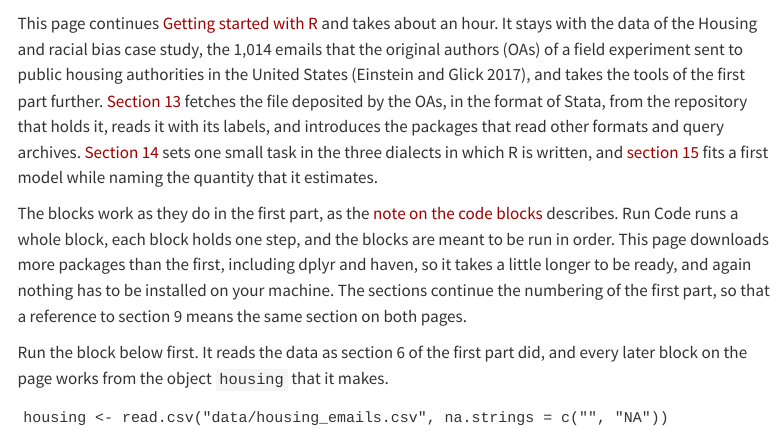
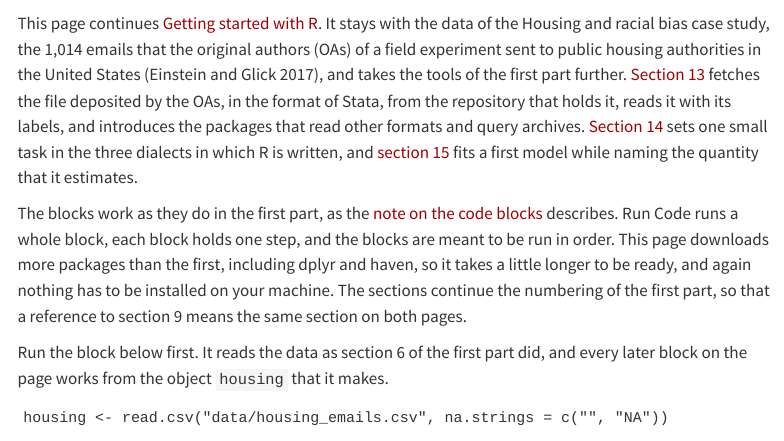
Before and after one commit to CodeMoreh/ar4ds, a Quarto document (tools/r-further.qmd): the page in a window 1100 px wide, from 100 px down. Rendered offline with R 4.5, knitr and Pandoc in place of Quarto, with nearby package versions; drawn as R Markdown's standard HTML page in place of the format the file asks for; some code elsewhere in the file could not run offline; menus at the side of the page are left out; long lines of code are wrapped.

````diff
--- a/tools/r-further.qmd
+++ b/tools/r-further.qmd
@@ -44,7 +44,7 @@
 gap_txt    <- sub("^-", "−", sprintf("%.2f", 100 * b_hisp))
 ```
 
-This page continues [Getting started with R](r.qmd) and takes about an hour. It stays with the data of the Housing and racial bias case study, the `r n_emails` emails that the original authors (OAs) of a field experiment sent to public housing authorities in the United States [@EinsteinGlick2017DoesRaceAffect], and takes the tools of the first part further. [Section 13](#sec-formats) fetches the file deposited by the OAs, in the format of Stata, from the repository that holds it, reads it with its labels, and introduces the packages that read other formats and query archives. [Section 14](#sec-dialects) sets one small task in the three dialects in which R is written, and [section 15](#sec-estimand) fits a first model while naming the quantity that it estimates.
+This page continues [Getting started with R](r.qmd). It stays with the data of the Housing and racial bias case study, the `r n_emails` emails that the original authors (OAs) of a field experiment sent to public housing authorities in the United States [@EinsteinGlick2017DoesRaceAffect], and takes the tools of the first part further. [Section 13](#sec-formats) fetches the file deposited by the OAs, in the format of Stata, from the repository that holds it, reads it with its labels, and introduces the packages that read other formats and query archives. [Section 14](#sec-dialects) sets one small task in the three dialects in which R is written, and [section 15](#sec-estimand) fits a first model while naming the quantity that it estimates.
 
 The blocks work as they do in the first part, as the [note on the code blocks](r.qmd#code-blocks) describes. Run Code runs a whole block, each block holds one step, and the blocks are meant to be run in order. This page downloads more packages than the first, including dplyr and haven, so it takes a little longer to be ready, and again nothing has to be installed on your machine. The sections continue the numbering of the first part, so that a reference to section 9 means the same section on both pages.
 
--- a/tools/r.qmd
+++ b/tools/r.qmd
@@ -84,7 +84,7 @@
   datawizard::data_modify(months = as.numeric(waitlist))
 ```
 
-This module teaches the part of R that the course uses, from a first line of code to a table and a figure, and it is written for someone who has never programmed. The module takes about two hours, and it can be broken off at any section heading and taken up again later.
+This module teaches the part of R that the course uses, from a first line of code to a table and a figure, and it is written for someone who has never programmed. The module can be broken off at any section heading and taken up again later.
 
 Nothing has to be installed for this page. Every block of code on it runs in your browser, on a copy of R that the page downloads when it opens, so the module can be worked before you install R and an IDE (Positron, RStudio, VS Code, etc.) as the [setup page](../setup.qmd) describes, while you install them, or on a machine on which you cannot install anything.
 
````
Also changed, not shown: tools/r-functions.qmd (+7 -0 lines), 3 other files.
